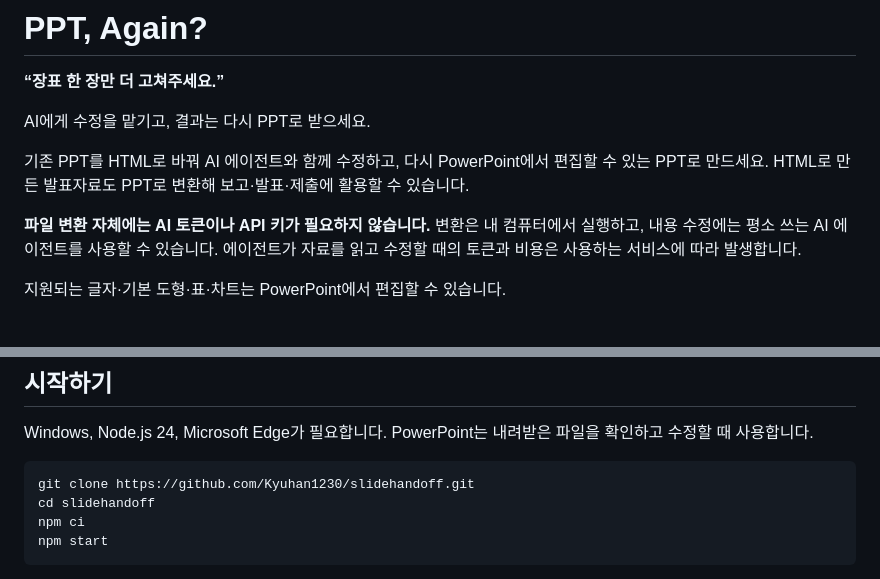
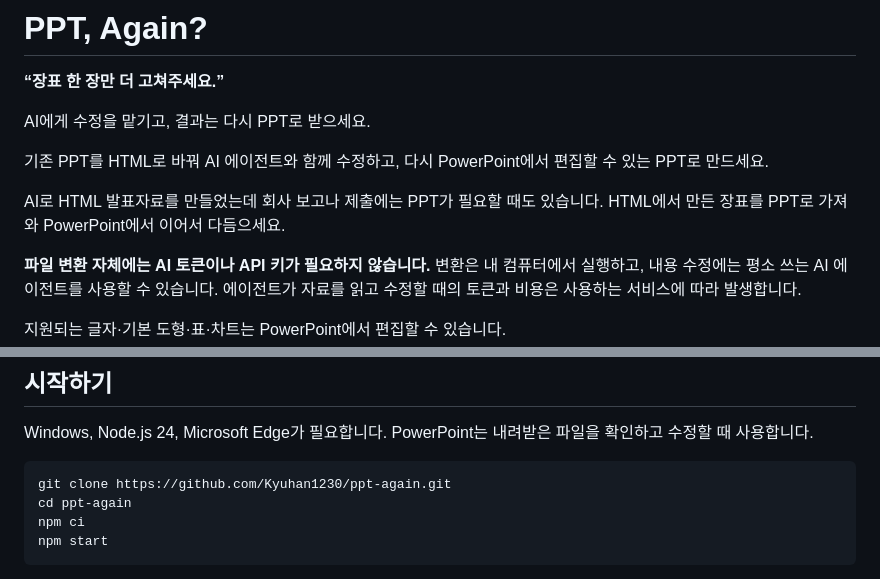
Before and after one commit to Kyuhan1230/ppt-again, a Markdown page: README.md, 2 parts joined by grey strips. Rendered like a GitHub page; blank space fills up the shorter version.

Commit message:
docs: update links for renamed repository

````diff
--- a/README.md
+++ b/README.md
@@ -4,7 +4,9 @@
 
 AI에게 수정을 맡기고, 결과는 다시 PPT로 받으세요.
 
-기존 PPT를 HTML로 바꿔 AI 에이전트와 함께 수정하고, 다시 PowerPoint에서 편집할 수 있는 PPT로 만드세요. HTML로 만든 발표자료도 PPT로 변환해 보고·발표·제출에 활용할 수 있습니다.
+기존 PPT를 HTML로 바꿔 AI 에이전트와 함께 수정하고, 다시 PowerPoint에서 편집할 수 있는 PPT로 만드세요.
+
+AI로 HTML 발표자료를 만들었는데 회사 보고나 제출에는 PPT가 필요할 때도 있습니다. HTML에서 만든 장표를 PPT로 가져와 PowerPoint에서 이어서 다듬으세요.
 
 **파일 변환 자체에는 AI 토큰이나 API 키가 필요하지 않습니다.** 변환은 내 컴퓨터에서 실행하고, 내용 수정에는 평소 쓰는 AI 에이전트를 사용할 수 있습니다. 에이전트가 자료를 읽고 수정할 때의 토큰과 비용은 사용하는 서비스에 따라 발생합니다.
 
@@ -34,8 +36,8 @@ HTML은 AI가 내용을 읽고 수정하기 좋은 작업 공간입니다. PPT,
 Windows, Node.js 24, Microsoft Edge가 필요합니다. PowerPoint는 내려받은 파일을 확인하고 수정할 때 사용합니다.
 
 ```sh
-git clone https://github.com/Kyuhan1230/slidehandoff.git
-cd slidehandoff
+git clone https://github.com/Kyuhan1230/ppt-again.git
+cd ppt-again
 npm ci
 npm start
 ```
````
Also changed, not shown: SECURITY.md (+1 -1 lines).
